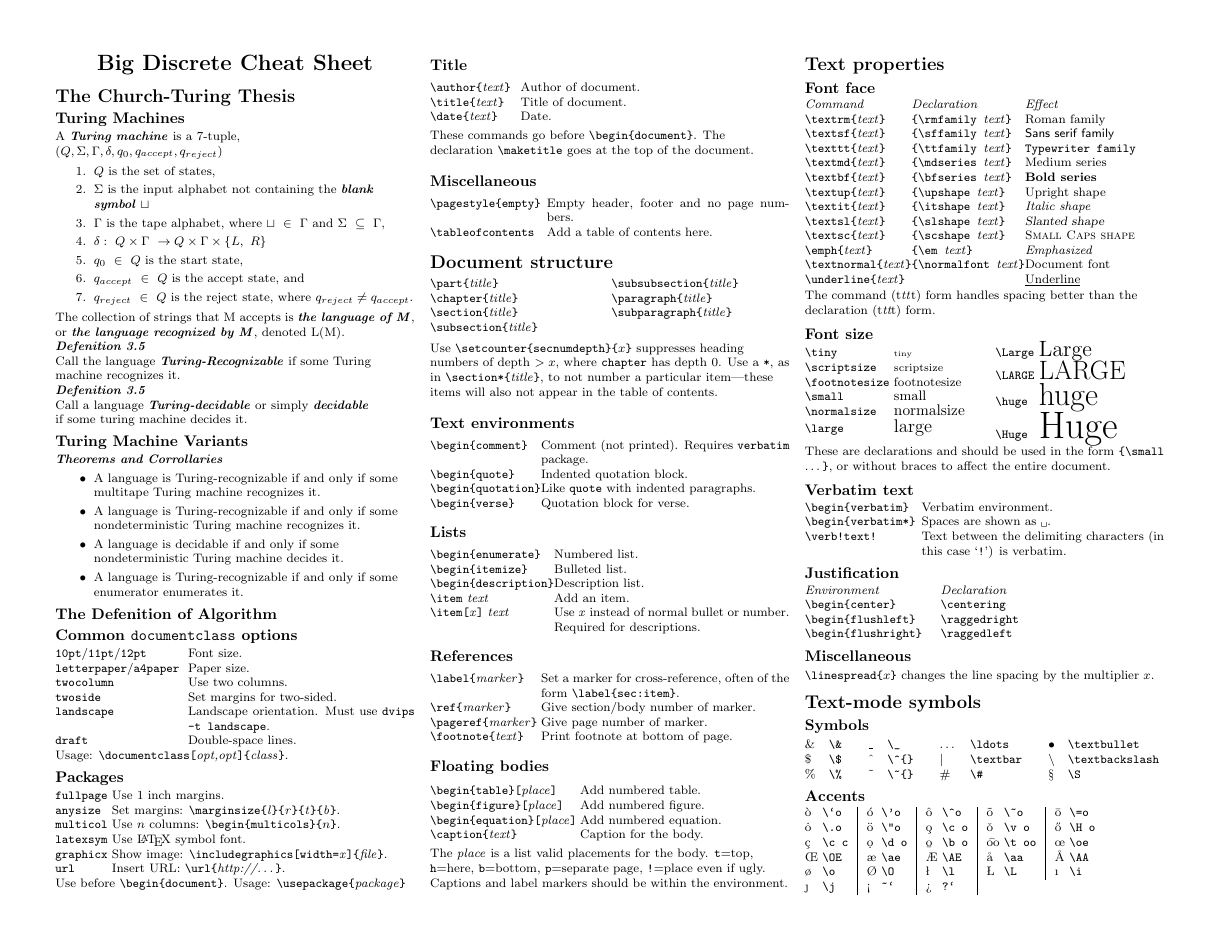
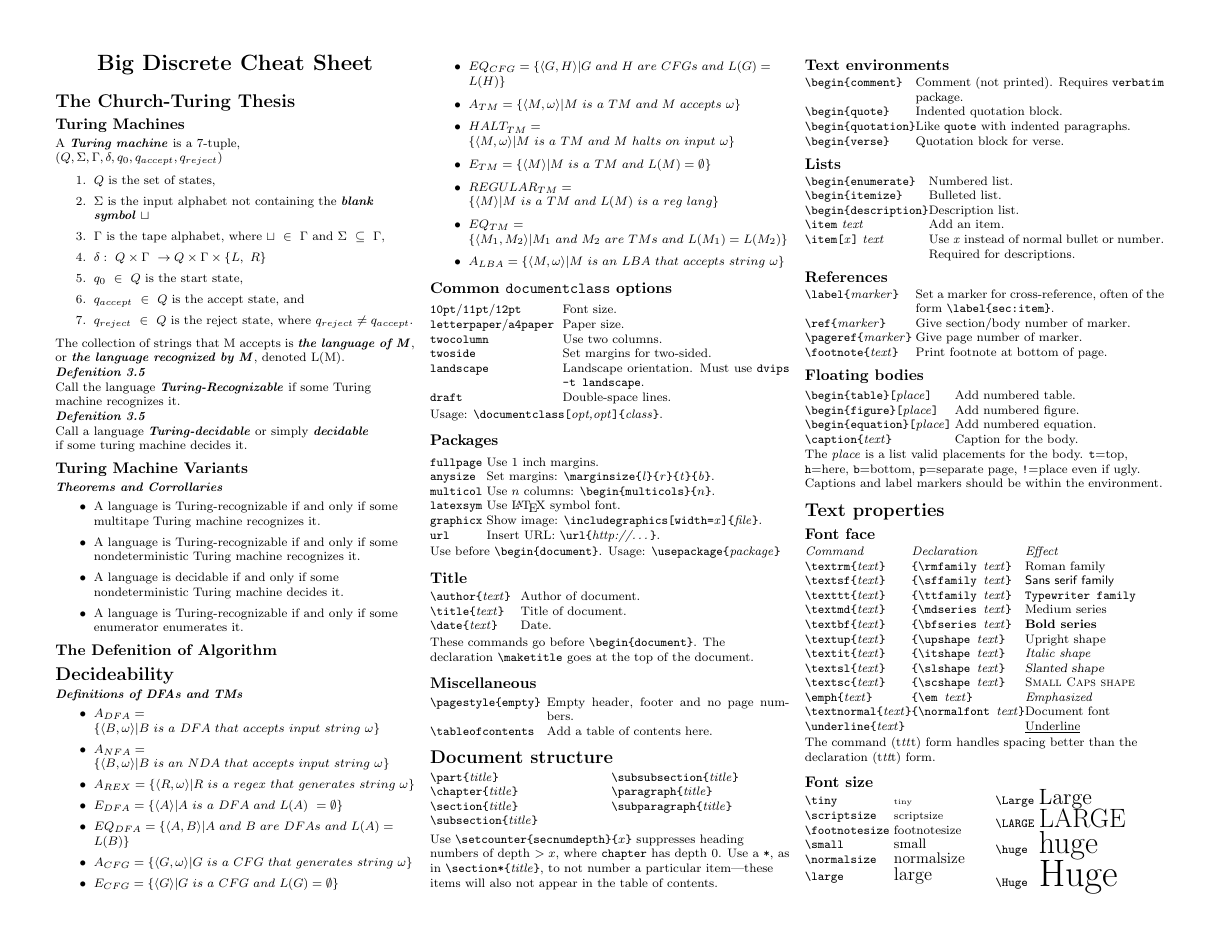
Before and after one commit to connerbrooks/cheat-sheets, a LaTeX thesis (cot4210/exam2/exam2.tex): page 1 of 3. Compiled offline with pdfLaTeX.

Commit message:
Added all of the TM and DFA and CFG definitions of different ones we have seen in class. Also fixed some syntax that my editor just fixed before compiling for me

```diff
--- a/cot4210/exam2/exam2.tex
+++ b/cot4210/exam2/exam2.tex
@@ -131,14 +131,31 @@ if some turing machine decides it. \\
 
 \textbf{\textit{Theorems and Corrollaries}}
 \begin{itemize}
-\item{A language is Turing-recognizable if and only if some multitape Turing machine recognizes it.}
-\item{A language is Turing-recognizable if and only if some nondeterministic Turing machine recognizes it.}
-\item{A language is decidable if and only if some nondeterministic Turing machine decides it.}
-\item{A language is Turing-recognizable if and only if some enumerator enumerates it.
+\item A language is Turing-recognizable if and only if some multitape Turing machine recognizes it.
+\item A language is Turing-recognizable if and only if some nondeterministic Turing machine recognizes it.
+\item A language is decidable if and only if some nondeterministic Turing machine decides it.
+\item A language is Turing-recognizable if and only if some enumerator enumerates it.
 \end{itemize}
 
 \subsection{The Defenition of Algorithm}
-
+\section{Decideability}
+\textbf{\textit{Definitions of DFAs and TMs}}
+\begin{itemize}
+	\item $A_{DFA} = \{\langle B,\omega\rangle | B\ is\ a\ DFA\ that\ accepts\ input\ string\ \omega\}$
+	\item $A_{NFA} = \{\langle B,\omega\rangle | B\ is\ an\ NDA\ that\ accepts\ input\ string\ \omega\}$
+	\item $A_{REX} = \{\langle R,\omega\rangle | R\ is\ a\ regex\ that\ generates\ string\ \omega\}$
+	\item $E_{DFA} = \{\langle A\rangle | A\ is\ a\ DFA\ and\ L(A)\ = \emptyset\}$
+	\item $EQ_{DFA} = \{\langle A,B\rangle | A\ and\ B\ are\ DFAs\ and\ L(A) = L(B)\}$
+	\item $A_{CFG} = \{\langle G,\omega\rangle | G\ is\ a\ CFG\ that\ generates\ string\ \omega\}$
+	\item $E_{CFG} = \{\langle G\rangle | G\ is\ a\ CFG\ and\ L(G) = \emptyset\}$
+	\item $EQ_{CFG} = \{\langle G,H\rangle | G\ and\ H\ are\ CFGs\ and\ L(G) = L(H)\}$
+	\item $A_{TM} = \{\langle M,\omega\rangle | M\ is\ a\ TM\ and\ M\ accepts\ \omega\}$
+	\item $HALT_{TM} = \{\langle M,\omega\rangle | M\ is\ a\ TM\ and\ M\ halts\ on\ input\ \omega\}$
+	\item $E_{TM} = \{\langle M\rangle | M\ is\ a\ TM\ and\ L(M) = \emptyset\}$
+	\item $REGULAR_{TM} = \{\langle M\rangle | M\ is\ a\ TM\ and\ L(M)\ is\ a\ reg\ lang\}$
+	\item $EQ_{TM} = \{\langle M_{1},M_{2}\rangle | M_{1}\ and\ M_{2}\ are\ TMs\ and\ L(M_{1}) = L(M_{2})\}$
+	\item $A_{LBA} = \{\langle M,\omega\rangle | M\ is\ an\ LBA\ that\ accepts\ string\ \omega\}$
+\end{itemize}
 
 \subsection{Common \texttt{documentclass} options}
 \newlength{\MyLen}
```
